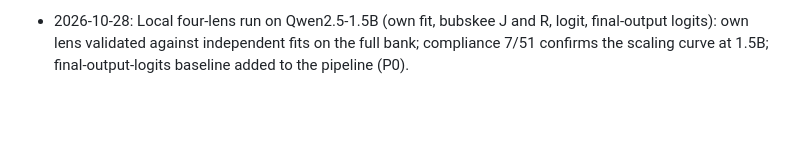
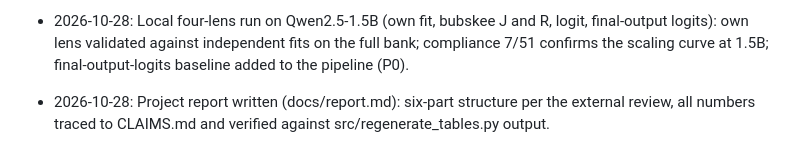
Before and after one commit to in-a-quantum-world/anthropic-jspace-scheming, a Markdown page: docs/analysis-log.md, the part around the change. Drawn GitHub-style; blank space fills up the shorter version.

Commit message:
Project report: BlueDot sprint write-up in the review's six-part structure, numbers verified against regenerated tables

```diff
--- a/docs/analysis-log.md
+++ b/docs/analysis-log.md
@@ -15,3 +15,5 @@ One dated entry per analysis decision, run, or deviation. Entries are never edit
 - 2026-10-28: First self-fitted lens on a general-knowledge model: Qwen2.5-1.5B-Instruct J-lens on the RTX 5070 (card: docs/lens-cards/qwen2.5-1.5b-instruct-jlens.md). Fit initially crawled via silent sysmem spill (635 s/prompt); fixed by NVIDIA "Prefer No Sysmem Fallback" plus dim_batch 8 (22 s/prompt). Positive control 10/10. This supplies J_parent for the P1 matrix.
 
 - 2026-10-28: Local four-lens run on Qwen2.5-1.5B (own fit, bubskee J and R, logit, final-output logits): own lens validated against independent fits on the full bank; compliance 7/51 confirms the scaling curve at 1.5B; final-output-logits baseline added to the pipeline (P0).
+
+- 2026-10-28: Project report written (docs/report.md): six-part structure per the external review, all numbers traced to CLAIMS.md and verified against src/regenerate_tables.py output.
```
Also changed, not shown: docs/report.md (added, +79 -0 lines).
